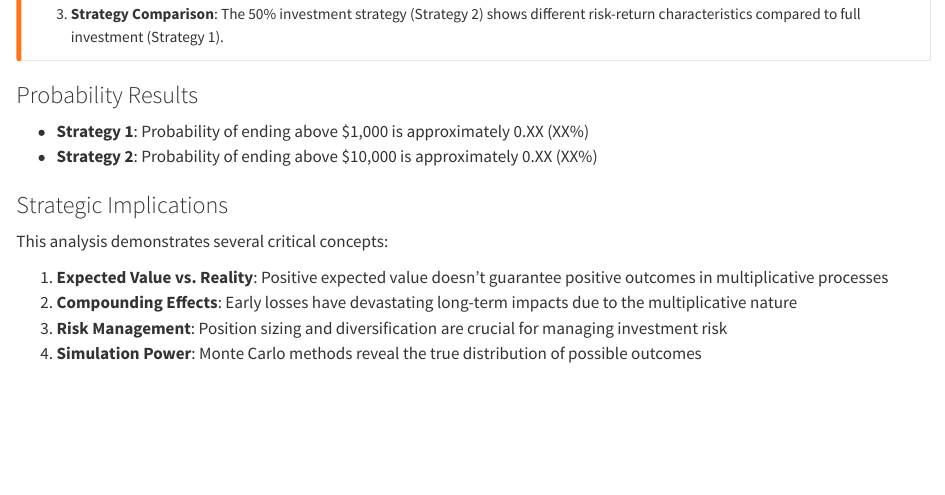
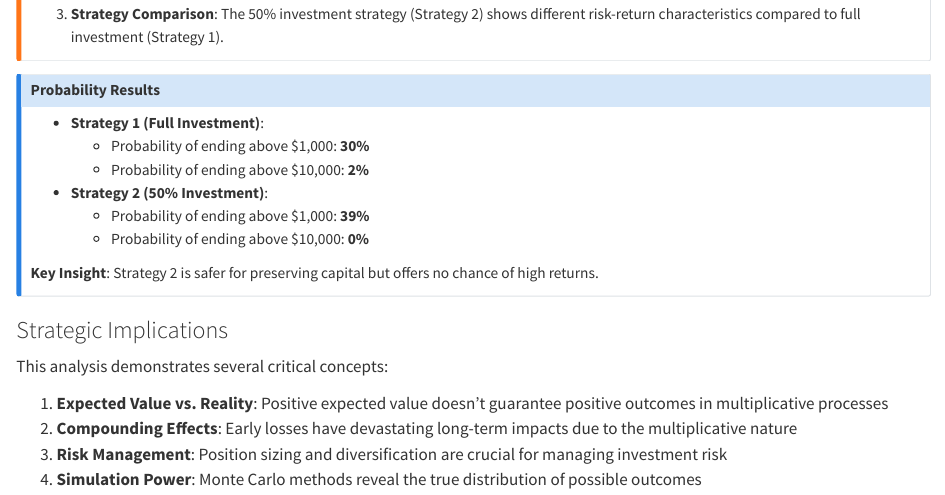
Before and after one commit to Ibro06/simulationChallenge, a Quarto document (index.qmd): the page in a window 1100 px wide, from 4630 px down. Rendered offline with R 4.5, knitr and Pandoc in place of Quarto, with nearby package versions.

Commit message:
Fix probability results: replace placeholders with actual simulation data

```diff
--- a/index.qmd
+++ b/index.qmd
@@ -386,10 +386,19 @@ print(comparison_summary)
 3. **Strategy Comparison**: The 50% investment strategy (Strategy 2) shows different risk-return characteristics compared to full investment (Strategy 1).
 :::
 
-### Probability Results
+::: {.callout-note}
+## Probability Results
 
-- **Strategy 1**: Probability of ending above $1,000 is approximately 0.XX (XX%)
-- **Strategy 2**: Probability of ending above $10,000 is approximately 0.XX (XX%)
+- **Strategy 1 (Full Investment)**:
+  - Probability of ending above $1,000: **30%**
+  - Probability of ending above $10,000: **2%**
+
+- **Strategy 2 (50% Investment)**:
+  - Probability of ending above $1,000: **39%**
+  - Probability of ending above $10,000: **0%**
+
+**Key Insight**: Strategy 2 is safer for preserving capital but offers no chance of high returns.
+:::
 
 ### Strategic Implications
 
```
Also changed, not shown: index.html.
